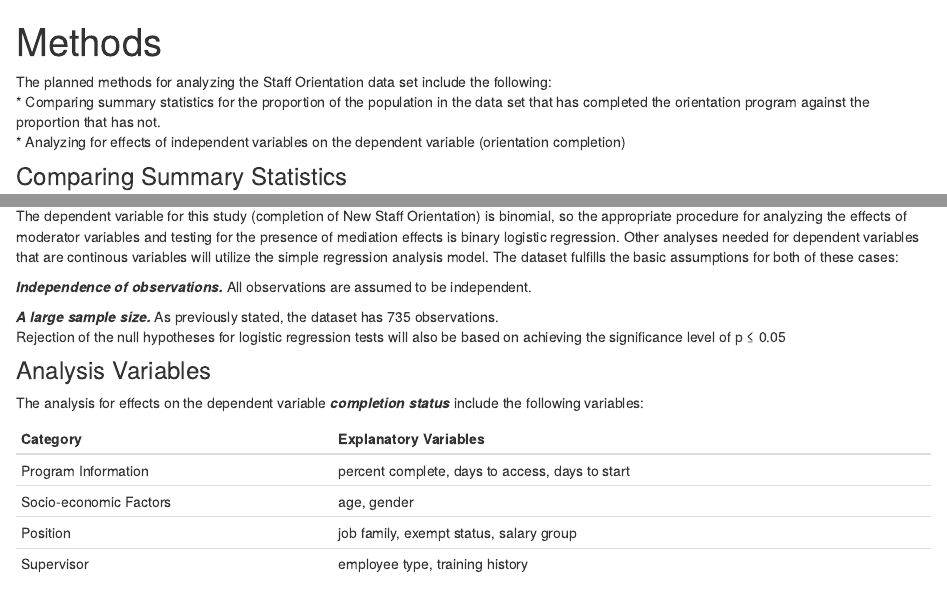
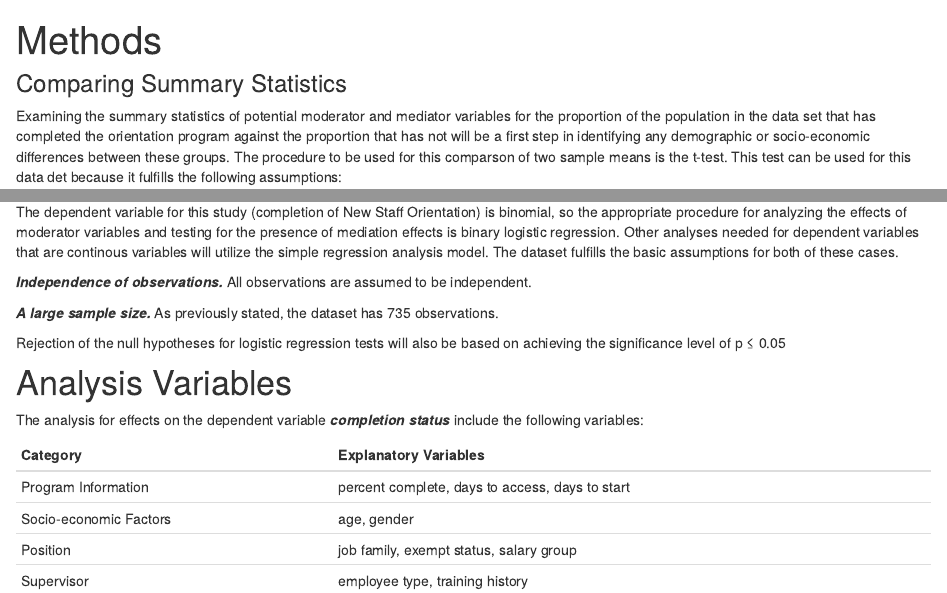
Before and after one commit to chaughton/chaughton, an R Markdown document (methods.Rmd): the page in a window 1100 px wide, from its top, and a second part further down, joined at a grey line. The pictures show the output file methods.html that the author committed with the source, opened offline; library style sheets and scripts come from the installed R packages.

Commit message:
draft 19Dec

```diff
--- a/methods.Rmd
+++ b/methods.Rmd
@@ -3,9 +3,6 @@ title: "Methods"
 output: html_document
 ---
 
-The planned methods for analyzing the Staff Orientation data set include the following:
-* Comparing summary statistics for the proportion of the population in the data set that has completed the orientation program against the proportion that has not.
-* Analyzing for effects of independent variables on the dependent variable (orientation completion)
 
 ### Comparing Summary Statistics
 Examining the summary statistics of potential moderator and mediator variables for the proportion of the population in the data set that has completed the orientation program against the proportion that has not will be a first step in identifying any demographic or socio-economic differences between these groups. The procedure to be used for this comparson of two sample means is the t-test. This test can be used for this data det because it fulfills the following assumptions:
@@ -19,17 +16,19 @@ __*The data is normally distributed.*__ The Central Limit Theorem will be applie
 __*The data is from a reasonably large sample size.*__ The sample will include approximately 850-900 observations.
 
 __*Homogeneity of variance.*__ Variance will be examined from summary statistics and controlled for if necessary.
+
 Rejection of the null hypothesis will be based on achieving the significance level of p ≤ 0.05.
 
 ### Analyzing Effects of Independent Variables
-The dependent variable for this study (completion of New Staff Orientation) is binomial, so the appropriate procedure for analyzing the effects of moderator variables and testing for the presence of mediation effects is binary logistic regression. Other analyses needed for dependent variables that are continous variables will utilize the simple regression analysis model. The dataset  fulfills the basic assumptions for both of these cases:
+The dependent variable for this study (completion of New Staff Orientation) is binomial, so the appropriate procedure for analyzing the effects of moderator variables and testing for the presence of mediation effects is binary logistic regression. Other analyses needed for dependent variables that are continous variables will utilize the simple regression analysis model. The dataset  fulfills the basic assumptions for both of these cases.
 
 __*Independence of observations.*__ All observations are assumed to be independent.
 
 __*A large sample size.*__ As previously stated, the dataset has 735 observations.
+
 Rejection of the null hypotheses for logistic regression tests will also be based on achieving the significance level of p ≤ 0.05
 
-### Analysis Variables
+# Analysis Variables
 The analysis for effects on the dependent variable __*completion status*__ include the following variables:
 
 Category                | Explanatory Variables
```
Also changed, not shown: results.Rmd (+2 -2 lines), methods.html, results.html.
